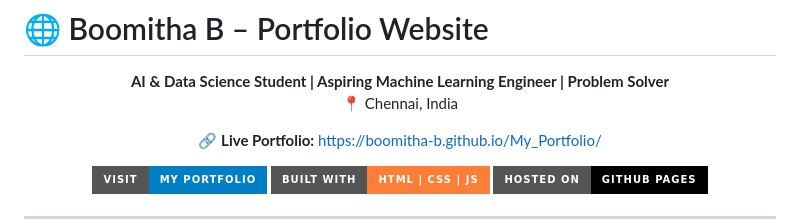
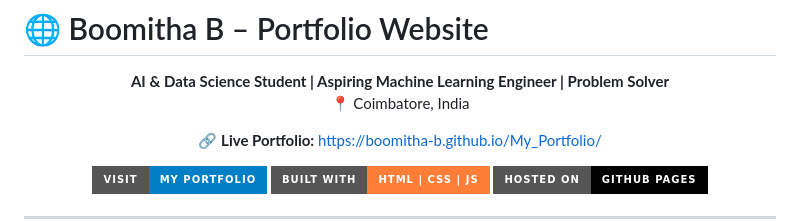
Before and after one commit to Boomitha-B/My_Portfolio, a Markdown page: README.md, the part around the change. Rendered like a GitHub page; badges without logos.

Commit message:
Change location in README from Chennai to Coimbatore
Updated location from Chennai to Coimbatore.

```diff
--- a/README.md
+++ b/README.md
@@ -2,7 +2,7 @@
 
 <p align="center">
   <b>AI & Data Science Student | Aspiring Machine Learning Engineer | Problem Solver</b><br>
-  📍 Chennai, India
+  📍 Coimbatore, India
 </p>
 
 <p align="center">
```
